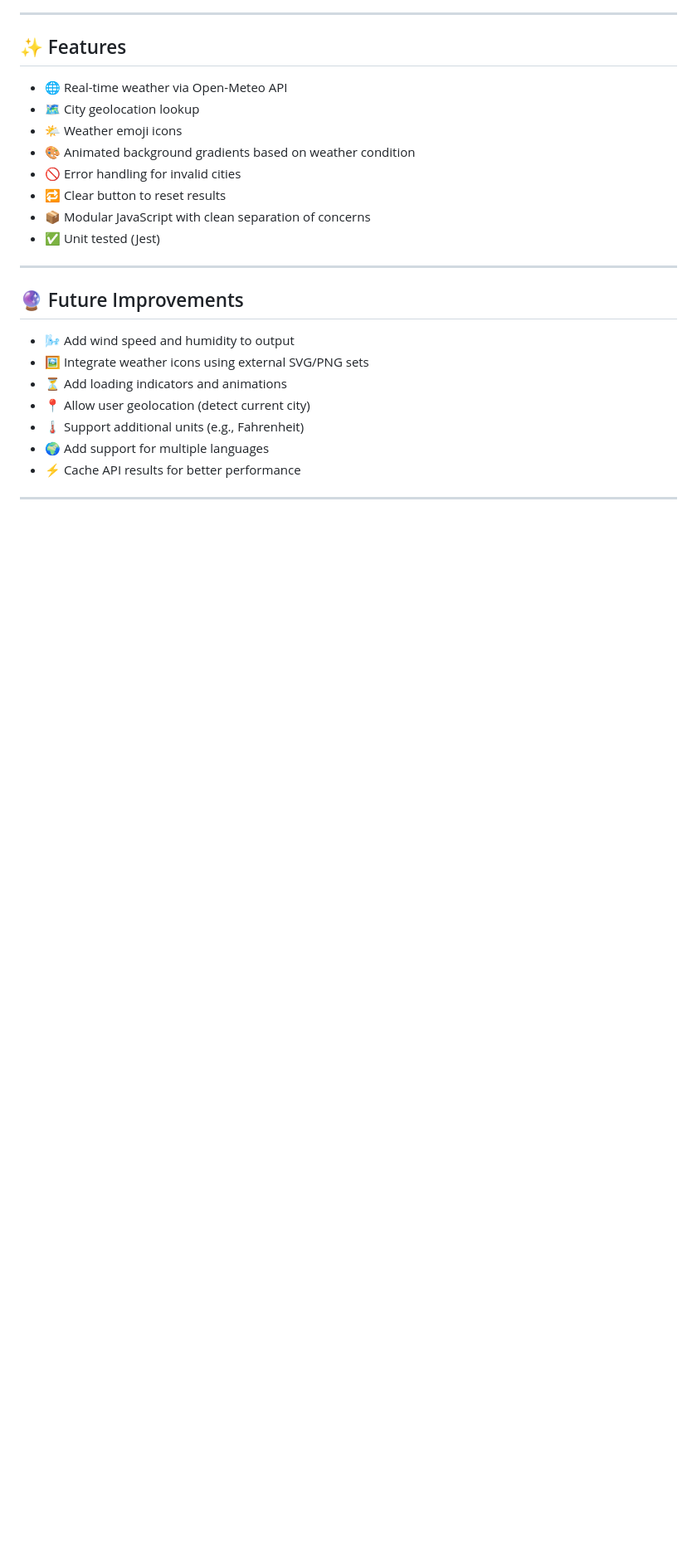
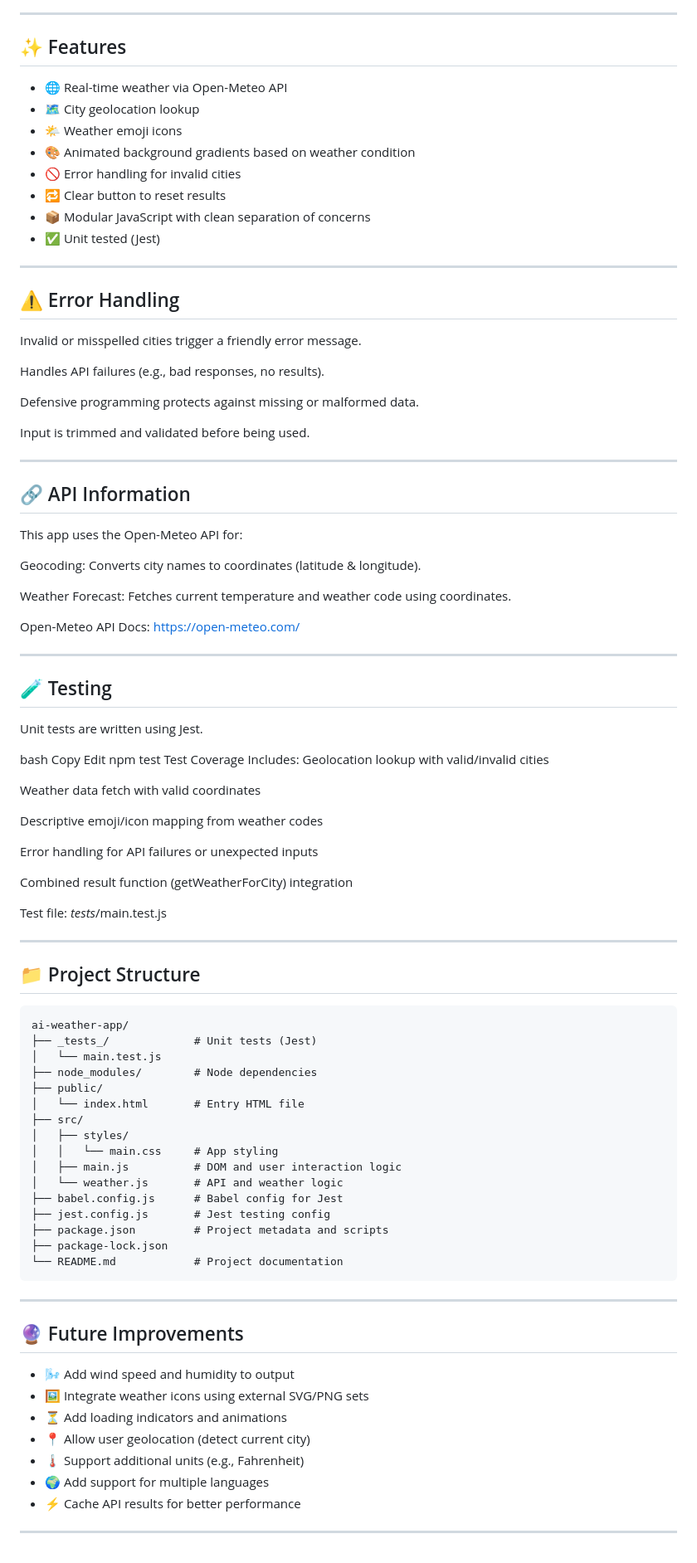
Before and after one commit to jacquetta/ai-weather-app, a Markdown page: README.md, the part around the change printed below. Shown: that part at 83% size. Drawn GitHub-style; blank space fills up the shorter version.

Commit message:
Update README.md
Revised README.md to include error and testing information.

````diff
--- a/README.md
+++ b/README.md
@@ -115,6 +91,73 @@ Condition: ⛅️ Partly cloudy
 
 ---
 
+## ⚠️ Error Handling
+Invalid or misspelled cities trigger a friendly error message.
+
+Handles API failures (e.g., bad responses, no results).
+
+Defensive programming protects against missing or malformed data.
+
+Input is trimmed and validated before being used.
+
+---
+
+## 🔗 API Information
+This app uses the Open-Meteo API for:
+
+Geocoding: Converts city names to coordinates (latitude & longitude).
+
+Weather Forecast: Fetches current temperature and weather code using coordinates.
+
+Open-Meteo API Docs: https://open-meteo.com/
+
+---
+
+## 🧪 Testing
+Unit tests are written using Jest.
+
+bash
+Copy
+Edit
+npm test
+Test Coverage Includes:
+Geolocation lookup with valid/invalid cities
+
+Weather data fetch with valid coordinates
+
+Descriptive emoji/icon mapping from weather codes
+
+Error handling for API failures or unexpected inputs
+
+Combined result function (getWeatherForCity) integration
+
+Test file: _tests_/main.test.js
+
+---
+
+## 📁 Project Structure
+
+```
+ai-weather-app/
+├── _tests_/             # Unit tests (Jest)
+│   └── main.test.js
+├── node_modules/        # Node dependencies
+├── public/
+│   └── index.html       # Entry HTML file
+├── src/
+│   ├── styles/
+│   │   └── main.css     # App styling
+│   ├── main.js          # DOM and user interaction logic
+│   └── weather.js       # API and weather logic
+├── babel.config.js      # Babel config for Jest
+├── jest.config.js       # Jest testing config
+├── package.json         # Project metadata and scripts
+├── package-lock.json
+└── README.md            # Project documentation
+```
+
+---
+
 ## 🔮 Future Improvements
 
 - 🌬 Add wind speed and humidity to output
````
Also changed, not shown: other parts of README.md (+0 -24 lines).
